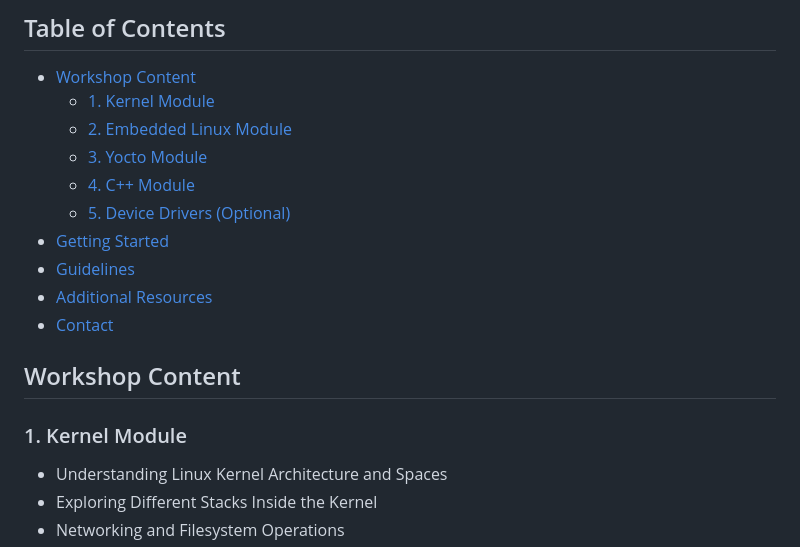
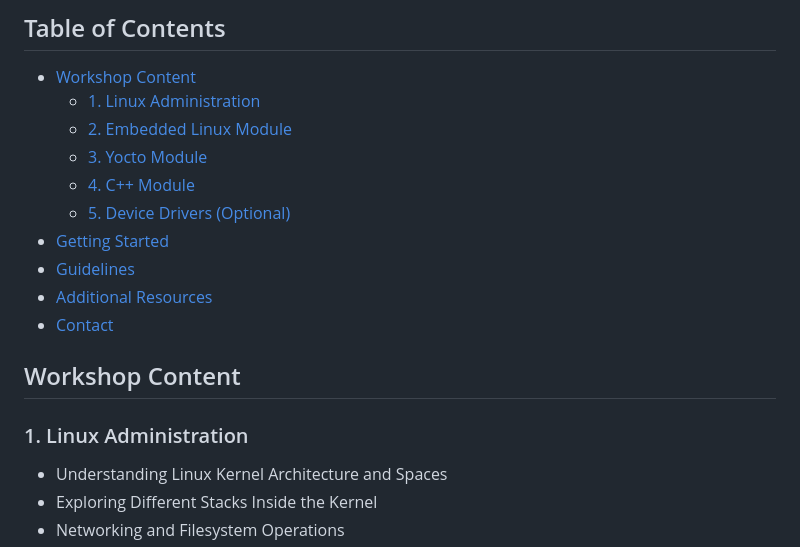
Before and after one commit to orcalinux/embedded-linux-diploma, a Markdown page: README.md, the part around the change. GitHub-like rendering.

```diff
--- a/README.md
+++ b/README.md
@@ -5,7 +5,7 @@ Welcome to the **Embedded Linux Diploma** program! This repository serves as the
 ## Table of Contents
 
 - [Workshop Content](#workshop-content)
-  - [1. Kernel Module](#1-kernel-module)
+  - [1. Linux Administration](#1-linux-administration)
   - [2. Embedded Linux Module](#2-embedded-linux-module)
   - [3. Yocto Module](#3-yocto-module)
   - [4. C++ Module](#4-c-module)
@@ -17,7 +17,7 @@ Welcome to the **Embedded Linux Diploma** program! This repository serves as the
 
 ## Workshop Content
 
-### 1. Kernel Module
+### 1. Linux Administration
 - Understanding Linux Kernel Architecture and Spaces
 - Exploring Different Stacks Inside the Kernel
 - Networking and Filesystem Operations
```
